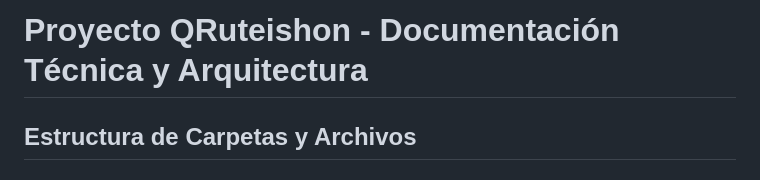
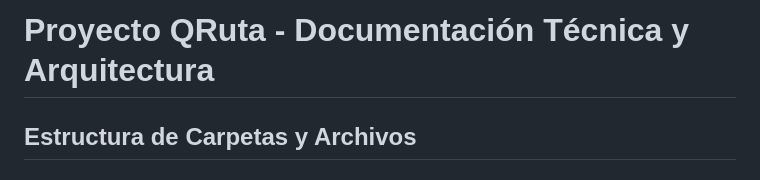
Before and after one commit to AlejandroJonnath/QRuteishon, a Markdown page: README.md, the part around the change. GitHub-like rendering.

Commit message:
correción xd

```diff
--- a/README.md
+++ b/README.md
@@ -1,4 +1,4 @@
-# Proyecto QRuteishon - Documentación Técnica y Arquitectura
+# Proyecto QRuta - Documentación Técnica y Arquitectura
 
 ## Estructura de Carpetas y Archivos
 
```
